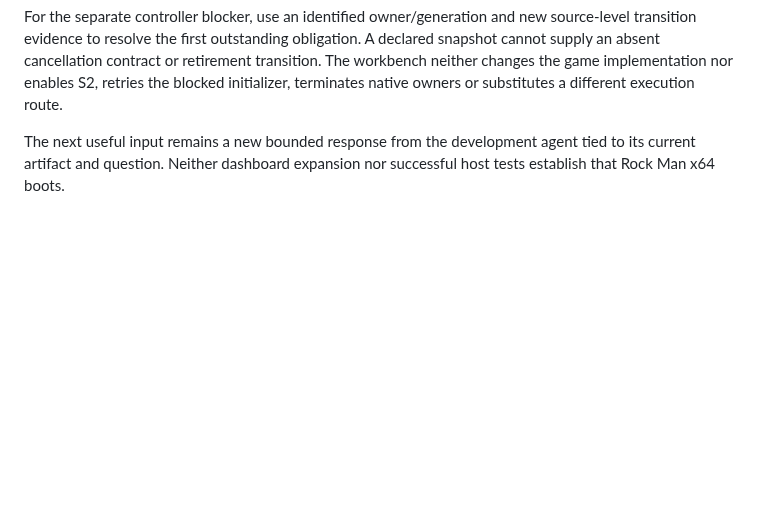
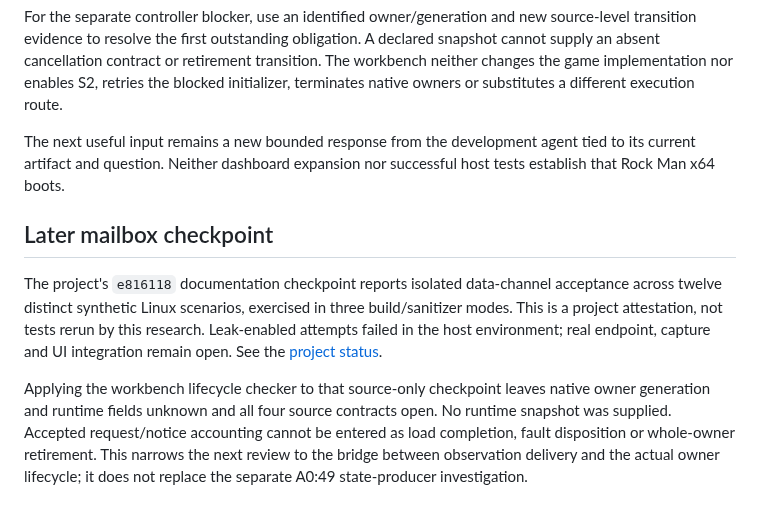
Before and after one commit to raiinman/Rock-Man-x64, a Markdown page: research/bios/WORKBENCH.md, the part around the change. Rendered like a GitHub page; blank space fills up the shorter version.

Commit message:
Separate synthetic mailbox acceptance from native owner retirement

```diff
--- a/research/bios/WORKBENCH.md
+++ b/research/bios/WORKBENCH.md
@@ -25,3 +25,9 @@ The [retained synthetic A0:49 occurrence](A049-RECORDER.md) remains useful for i
 For the separate controller blocker, use an identified owner/generation and new source-level transition evidence to resolve the first outstanding obligation. A declared snapshot cannot supply an absent cancellation contract or retirement transition. The workbench neither changes the game implementation nor enables S2, retries the blocked initializer, terminates native owners or substitutes a different execution route.
 
 The next useful input remains a new bounded response from the development agent tied to its current artifact and question. Neither dashboard expansion nor successful host tests establish that Rock Man x64 boots.
+
+## Later mailbox checkpoint
+
+The project's `e816118` documentation checkpoint reports isolated data-channel acceptance across twelve distinct synthetic Linux scenarios, exercised in three build/sanitizer modes. This is a project attestation, not tests rerun by this research. Leak-enabled attempts failed in the host environment; real endpoint, capture and UI integration remain open. See the [project status](../../docs/status/current-status.md#isolated-observation-mailbox-synthetic-acceptance-only).
+
+Applying the workbench lifecycle checker to that source-only checkpoint leaves native owner generation and runtime fields unknown and all four source contracts open. No runtime snapshot was supplied. Accepted request/notice accounting cannot be entered as load completion, fault disposition or whole-owner retirement. This narrows the next review to the bridge between observation delivery and the actual owner lifecycle; it does not replace the separate A0:49 state-producer investigation.
```
